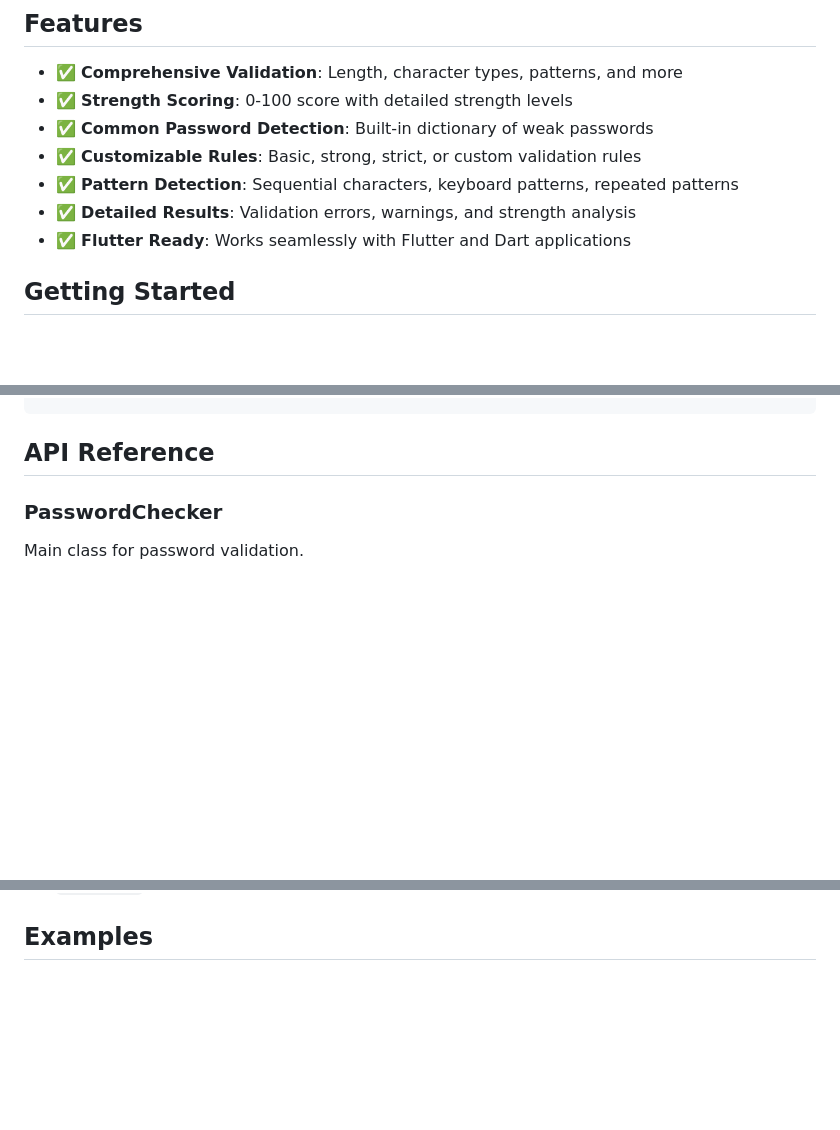
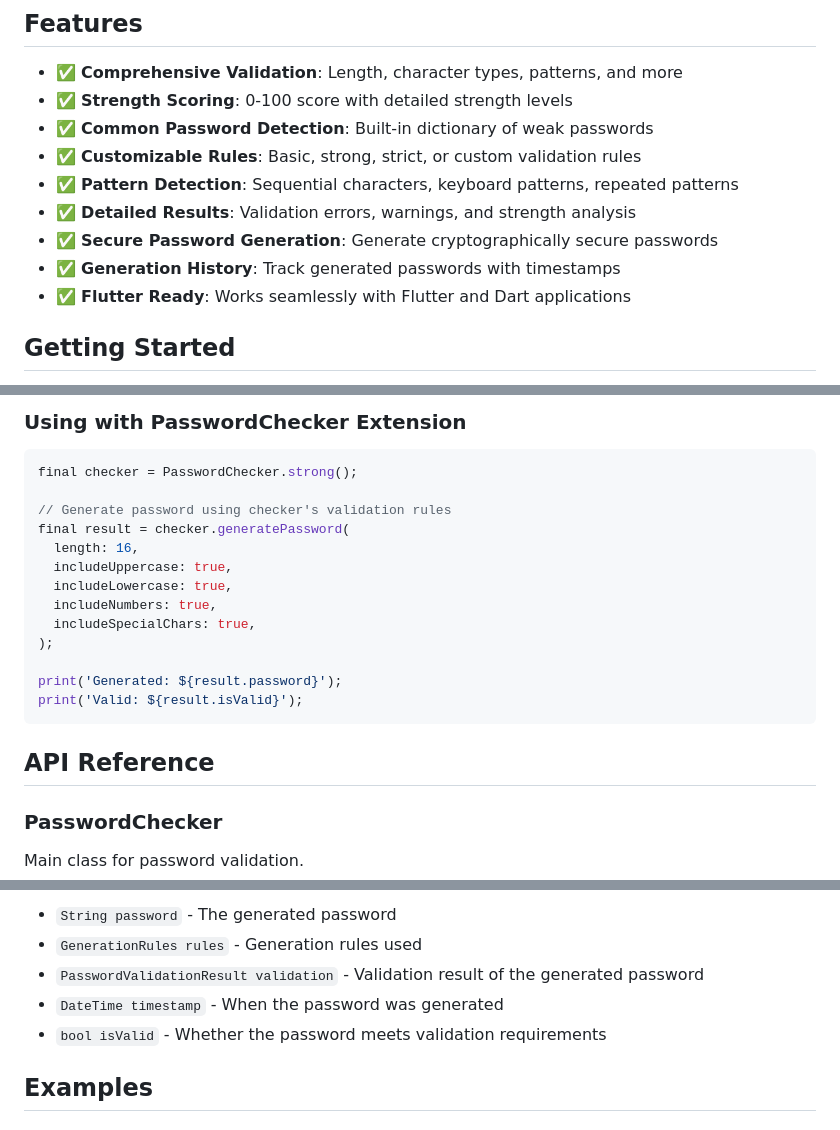
Before and after one commit to MohsenKashefi/Password-Check, a Markdown page: README.md, 3 parts joined by grey strips. GitHub-like rendering; blank space fills up the shorter version.

````diff
--- a/README.md
+++ b/README.md
@@ -10,6 +10,8 @@ A comprehensive Flutter package for password validation, strength checking, and
 - ✅ **Customizable Rules**: Basic, strong, strict, or custom validation rules
 - ✅ **Pattern Detection**: Sequential characters, keyboard patterns, repeated patterns
 - ✅ **Detailed Results**: Validation errors, warnings, and strength analysis
+- ✅ **Secure Password Generation**: Generate cryptographically secure passwords
+- ✅ **Generation History**: Track generated passwords with timestamps
 - ✅ **Flutter Ready**: Works seamlessly with Flutter and Dart applications
 
 ## Getting Started
@@ -129,3 +211,21 @@ final checker = PasswordChecker(rules: customRules);
+### Using with PasswordChecker Extension
+
+```dart
+final checker = PasswordChecker.strong();
+
+// Generate password using checker's validation rules
+final result = checker.generatePassword(
+  length: 16,
+  includeUppercase: true,
+  includeLowercase: true,
+  includeNumbers: true,
+  includeSpecialChars: true,
+);
+
+print('Generated: ${result.password}');
+print('Valid: ${result.isValid}');
+```
+
 ## API Reference
 
 ### PasswordChecker
@@ -188,3 +349,8 @@ Enum representing password strength levels:
+- `String password` - The generated password
+- `GenerationRules rules` - Generation rules used
+- `PasswordValidationResult validation` - Validation result of the generated password
+- `DateTime timestamp` - When the password was generated
+- `bool isValid` - Whether the password meets validation requirements
 
 ## Examples
 
````
Also changed, not shown: other parts of README.md (+141 -0 lines).
